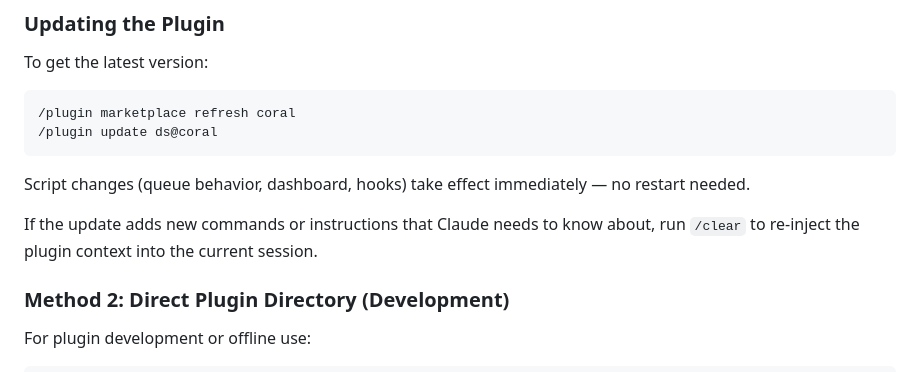
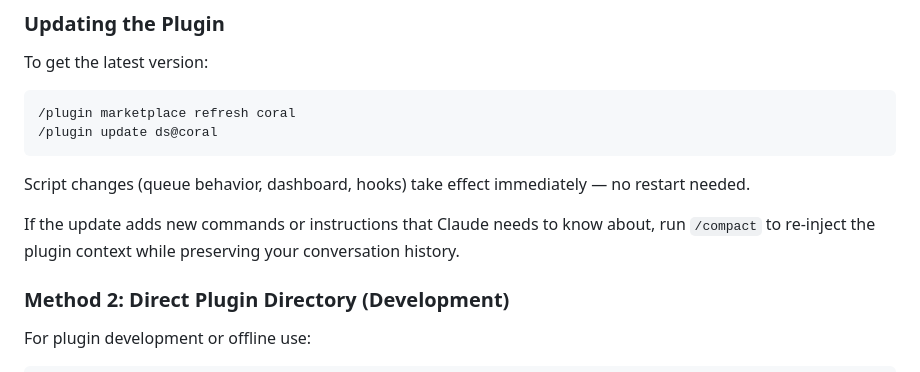
Before and after one commit to amazon-science/aws-research-science, a Markdown page: README.md, the part around the change. Drawn GitHub-style.

Commit message:
Fix: use /compact not /clear to re-inject plugin context mid-session
/clear destroys conversation history. /compact preserves a summary
and still triggers SessionStart hooks to re-inject CLAUDE.md and
env_check.sh context.

Co-Authored-By: Claude Opus 4.6 <noreply@anthropic.com>

```diff
--- a/README.md
+++ b/README.md
@@ -279,7 +279,7 @@ To get the latest version:
 
 Script changes (queue behavior, dashboard, hooks) take effect immediately — no restart needed.
 
-If the update adds new commands or instructions that Claude needs to know about, run `/clear` to re-inject the plugin context into the current session.
+If the update adds new commands or instructions that Claude needs to know about, run `/compact` to re-inject the plugin context while preserving your conversation history.
 
 ### Method 2: Direct Plugin Directory (Development)
 
```
